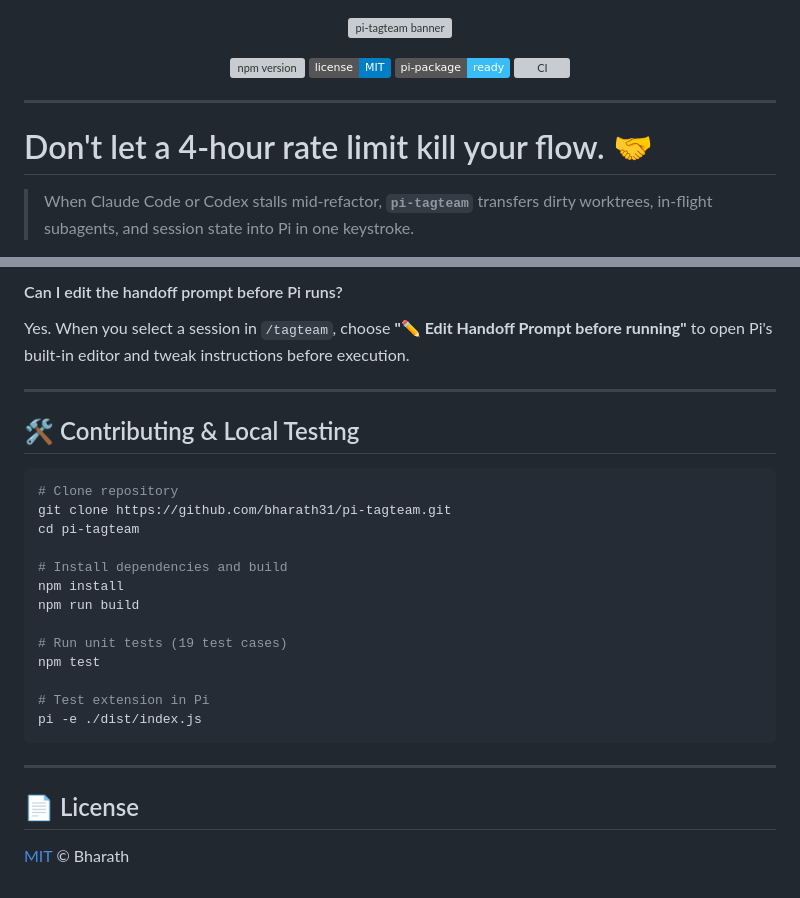
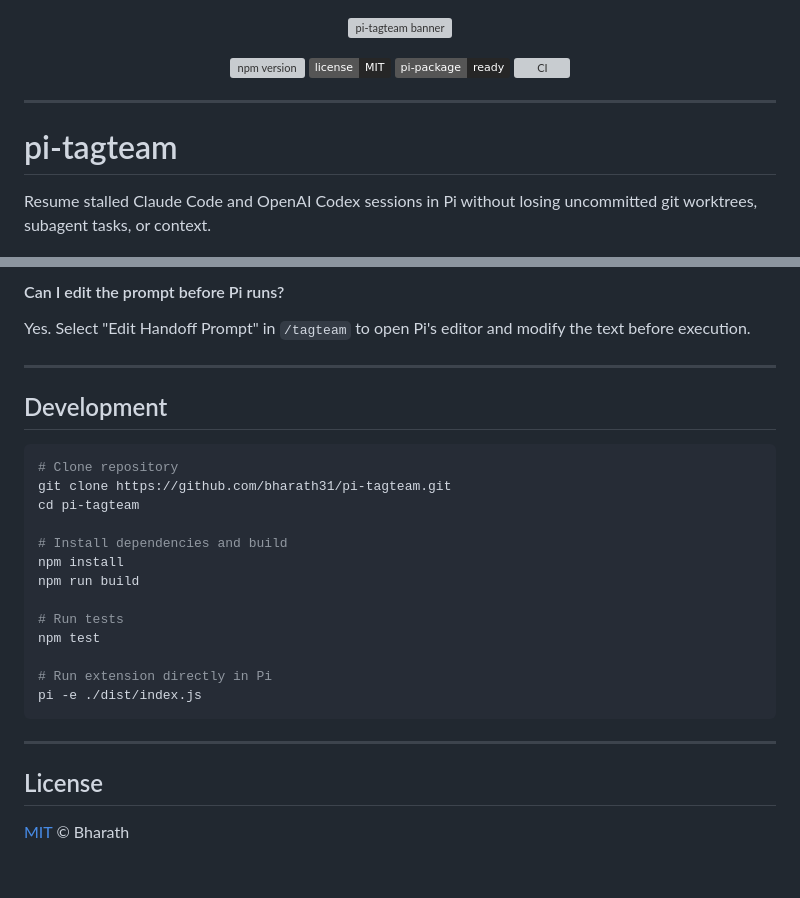
Before and after one commit to bharath31/pi-tagteam, a Markdown page: README.md, 2 parts joined by grey strips. Rendered like a GitHub page; badges without logos; grey boxes are pictures that could not be loaded.

````diff
--- a/README.md
+++ b/README.md
@@ -3,16 +3,16 @@
 </p>
 
 <p align="center">
-  <a href="https://www.npmjs.com/package/pi-tagteam"><img src="https://img.shields.io/npm/v/pi-tagteam.svg?color=f59e0b" alt="npm version"></a>
-  <a href="https://github.com/bharath31/pi-tagteam/blob/main/LICENSE"><img src="https://img.shields.io/badge/license-MIT-blue.svg" alt="MIT License"></a>
-  <a href="https://pi.dev/packages"><img src="https://img.shields.io/badge/pi--package-ready-38bdf8.svg" alt="Pi Package"></a>
+  <a href="https://www.npmjs.com/package/pi-tagteam"><img src="https://img.shields.io/npm/v/pi-tagteam.svg?color=171717" alt="npm version"></a>
+  <a href="https://github.com/bharath31/pi-tagteam/blob/main/LICENSE"><img src="https://img.shields.io/badge/license-MIT-262626.svg" alt="MIT License"></a>
+  <a href="https://pi.dev/packages"><img src="https://img.shields.io/badge/pi--package-ready-262626.svg" alt="Pi Package"></a>
   <a href="https://github.com/bharath31/pi-tagteam/actions/workflows/ci.yml"><img src="https://github.com/bharath31/pi-tagteam/actions/workflows/ci.yml/badge.svg" alt="CI"></a>
 </p>
 
 ---
 
-# Don't let a 4-hour rate limit kill your flow. 🤝
+# pi-tagteam
 
-> When Claude Code or Codex stalls mid-refactor, **`pi-tagteam`** transfers dirty worktrees, in-flight subagents, and session state into Pi in one keystroke.
+Resume stalled Claude Code and OpenAI Codex sessions in Pi without losing uncommitted git worktrees, subagent tasks, or context.
 
 <p align="center">
@@ -165,10 +154,10 @@ Claude Code creates worktrees under `.claude/worktrees/agent-<id>`. `pi-tagteam`
 
-#### Can I edit the handoff prompt before Pi runs?
-Yes. When you select a session in `/tagteam`, choose **"✏️ Edit Handoff Prompt before running"** to open Pi's built-in editor and tweak instructions before execution.
+#### Can I edit the prompt before Pi runs?
+Yes. Select "Edit Handoff Prompt" in `/tagteam` to open Pi's editor and modify the text before execution.
 
 ---
 
-## 🛠️ Contributing & Local Testing
+## Development
 
 ```bash
 # Clone repository
@@ -179,15 +168,15 @@ cd pi-tagteam
 npm install
 npm run build
 
-# Run unit tests (19 test cases)
+# Run tests
 npm test
 
-# Test extension in Pi
+# Run extension directly in Pi
 pi -e ./dist/index.js
 ```
 
 ---
 
-## 📄 License
+## License
 
 [MIT](LICENSE) © Bharath
````
Also changed, not shown: other parts of README.md (+60 -71 lines).
